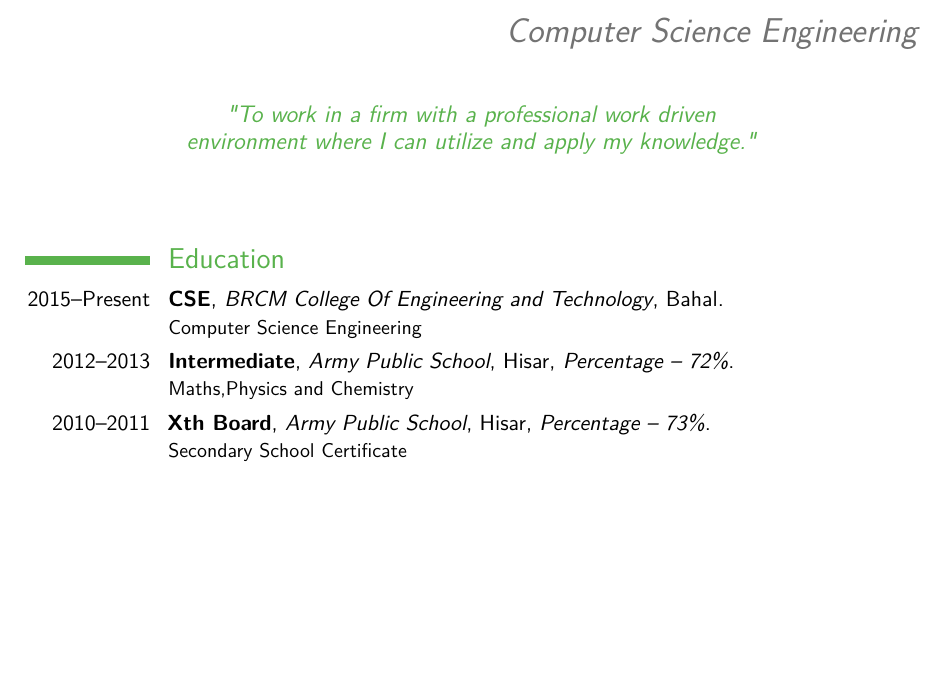
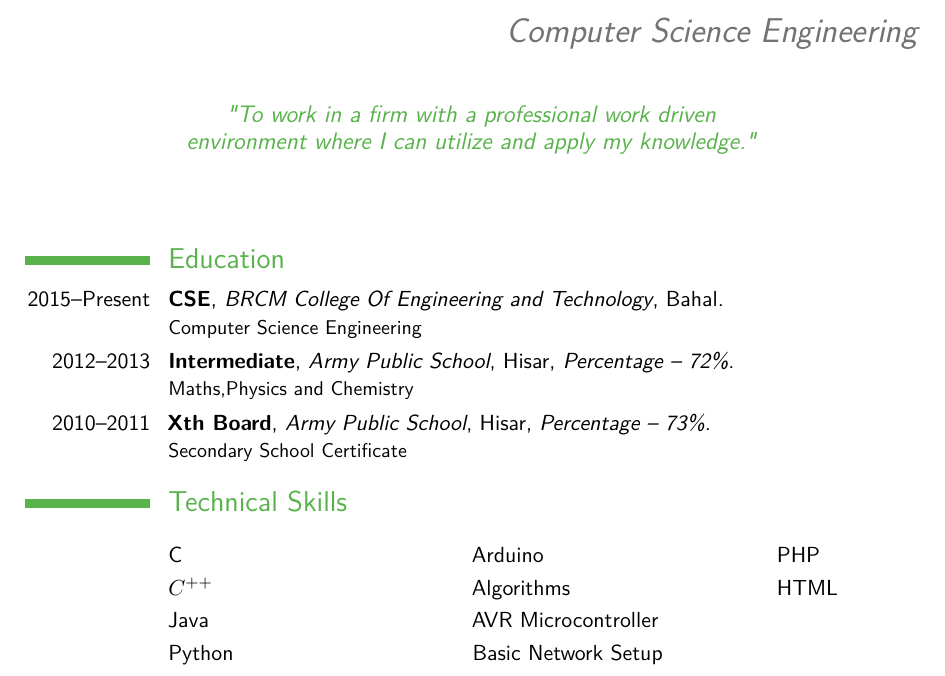
Before and after one commit to kanhaji/Krishan_Kumar_Resume, a LaTeX CV (Resume Krishan Kumar.tex): part of the page, cut so that both start at the same text, the shorter picture padded with empty space. Compiled offline with pdfLaTeX.

Commit message:
Added Technical Skills

```diff
--- a/Resume Krishan Kumar.tex
+++ b/Resume Krishan Kumar.tex
@@ -37,9 +35,22 @@
 
 \section{Education}
 \cventry{2015--Present}{CSE}{BRCM College Of Engineering and Technology}{Bahal}{}{Computer Science Engineering}
-%\cventry{2010--2015}{B.E.}{Vidya Pratishthan's College Of Engineering}{Baramati}{\textit{Percentage -- 63.00\%}}{Mechanical Engineering}  % Arguments not required can be left empty
+
 \cventry{2012--2013}{Intermediate}{Army Public School}{Hisar}{\textit{Percentage -- 72\%}}{ Maths,Physics and Chemistry}
 \cventry{2010--2011}{Xth Board}{Army Public School}{Hisar}{\textit{Percentage -- 73\%}}{Secondary School Certificate}
+\section{Technical Skills}
+\begin{multicols}{3}
+\cvitem{}{C}
+\cvitem{}{$C^{++}$}
+\cvitem{}{Java}
+\cvitem{}{Python}
+\cvitem{}{Arduino}
+\cvitem{}{Algorithms}
+\cvitem{}{AVR Microcontroller}
+\cvitem{}{Basic Network Setup}
+\cvitem{}{PHP}
+\cvitem{}{HTML}
+\end{multicols}
 
 
 
```
Also changed, not shown: Resume Krishan Kumar.pdf, Resume Krishan Kumar.tex (2 more changed lines), 1 other file.
